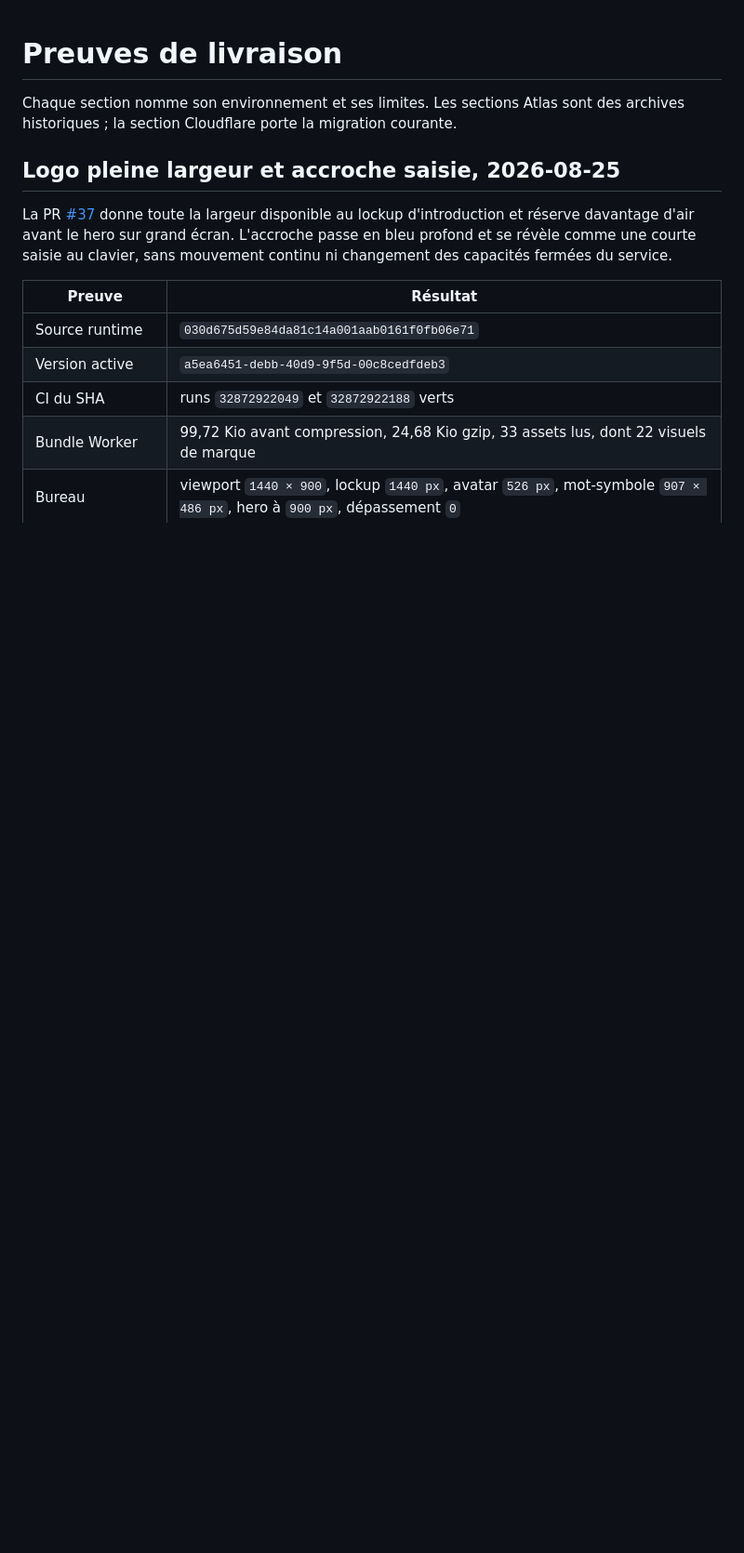
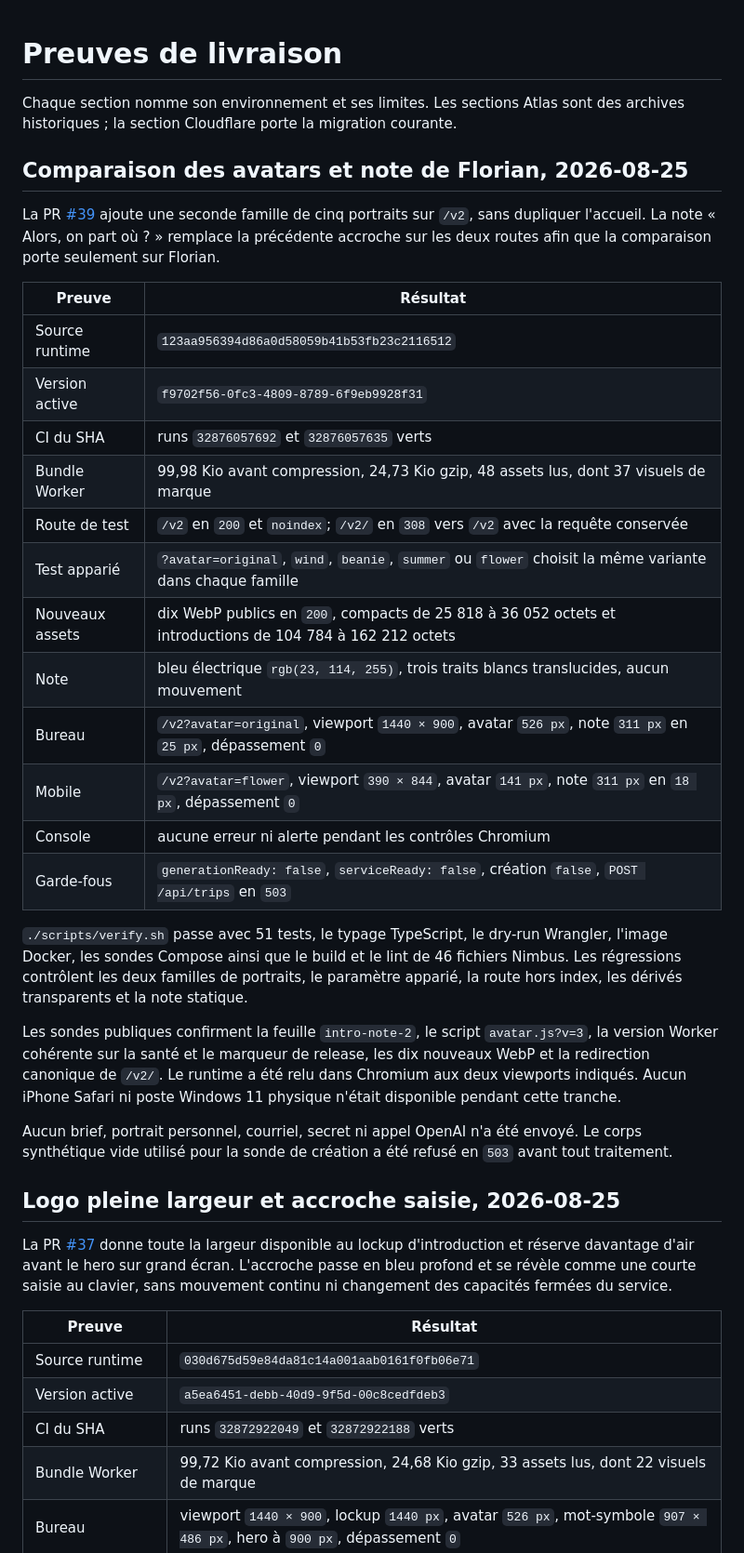
Before and after one commit to nclsppr/monflorian, a Markdown page: DELIVERY-EVIDENCE.md, the part around the change. Shown at 93% size. Drawn GitHub-style; blank space fills up the shorter version.

Commit message:
Consigne la preuve publique du test /v2 (#40)

```diff
--- a/DELIVERY-EVIDENCE.md
+++ b/DELIVERY-EVIDENCE.md
@@ -2,6 +2,44 @@
 
 Chaque section nomme son environnement et ses limites. Les sections Atlas sont
 des archives historiques ; la section Cloudflare porte la migration courante.
+
+## Comparaison des avatars et note de Florian, 2026-08-25
+
+La PR [#39](https://github.com/nclsppr/monflorian/pull/39) ajoute une seconde
+famille de cinq portraits sur `/v2`, sans dupliquer l'accueil. La note
+« Alors, on part où ? » remplace la précédente accroche sur les deux routes afin
+que la comparaison porte seulement sur Florian.
+
+| Preuve | Résultat |
+| --- | --- |
+| Source runtime | `123aa956394d86a0d58059b41b53fb23c2116512` |
+| Version active | `f9702f56-0fc3-4809-8789-6f9eb9928f31` |
+| CI du SHA | runs `32876057692` et `32876057635` verts |
+| Bundle Worker | 99,98 Kio avant compression, 24,73 Kio gzip, 48 assets lus, dont 37 visuels de marque |
+| Route de test | `/v2` en `200` et `noindex`; `/v2/` en `308` vers `/v2` avec la requête conservée |
+| Test apparié | `?avatar=original`, `wind`, `beanie`, `summer` ou `flower` choisit la même variante dans chaque famille |
+| Nouveaux assets | dix WebP publics en `200`, compacts de 25 818 à 36 052 octets et introductions de 104 784 à 162 212 octets |
+| Note | bleu électrique `rgb(23, 114, 255)`, trois traits blancs translucides, aucun mouvement |
+| Bureau | `/v2?avatar=original`, viewport `1440 × 900`, avatar `526 px`, note `311 px` en `25 px`, dépassement `0` |
+| Mobile | `/v2?avatar=flower`, viewport `390 × 844`, avatar `141 px`, note `311 px` en `18 px`, dépassement `0` |
+| Console | aucune erreur ni alerte pendant les contrôles Chromium |
+| Garde-fous | `generationReady: false`, `serviceReady: false`, création `false`, `POST /api/trips` en `503` |
+
+`./scripts/verify.sh` passe avec 51 tests, le typage TypeScript, le dry-run
+Wrangler, l'image Docker, les sondes Compose ainsi que le build et le lint de
+46 fichiers Nimbus. Les régressions contrôlent les deux familles de portraits,
+le paramètre apparié, la route hors index, les dérivés transparents et la note
+statique.
+
+Les sondes publiques confirment la feuille `intro-note-2`, le script
+`avatar.js?v=3`, la version Worker cohérente sur la santé et le marqueur de
+release, les dix nouveaux WebP et la redirection canonique de `/v2/`. Le runtime
+a été relu dans Chromium aux deux viewports indiqués. Aucun iPhone Safari ni
+poste Windows 11 physique n'était disponible pendant cette tranche.
+
+Aucun brief, portrait personnel, courriel, secret ni appel OpenAI n'a été
+envoyé. Le corps synthétique vide utilisé pour la sonde de création a été refusé
+en `503` avant tout traitement.
 
 ## Logo pleine largeur et accroche saisie, 2026-08-25
 
```
Also changed, not shown: STATUS.md (+24 -22 lines).
